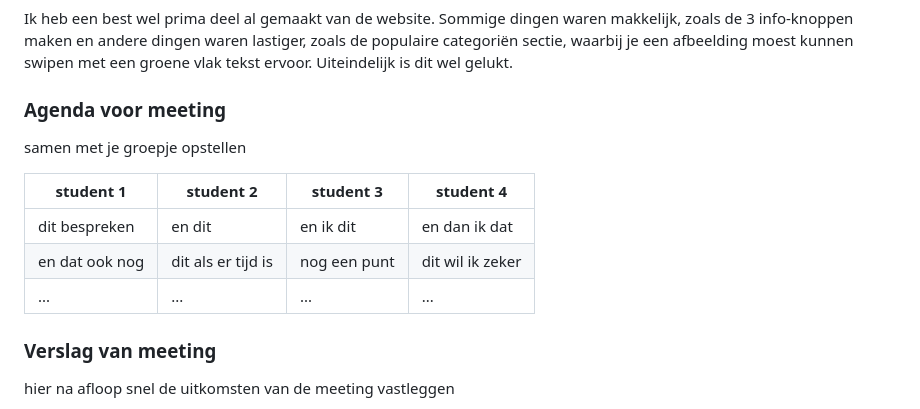
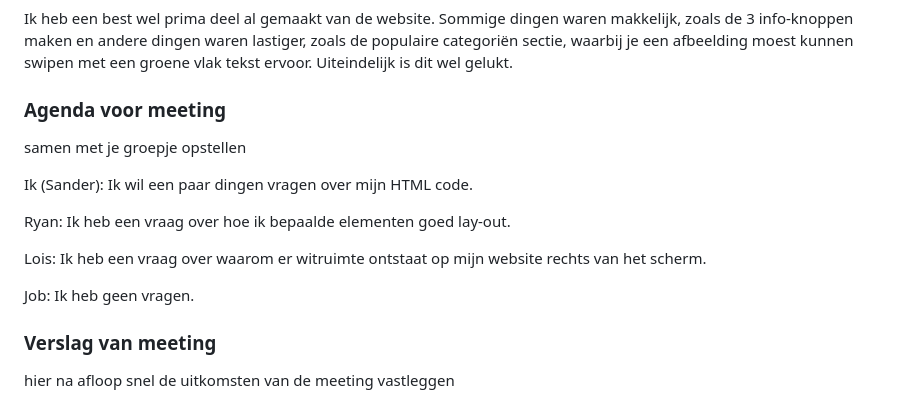
Before and after one commit to SanderDB18/Definitieve-Website-Tuincentrum-Osdorp, a Markdown page: README.md, the part around the change. Drawn GitHub-style; folded sections open.

```diff
--- a/README.md
+++ b/README.md
@@ -100,12 +100,13 @@ Nb. Door *open* toe te voegen aan een *details* element kun je deze standaard op
   ### Agenda voor meeting
   samen met je groepje opstellen
 
-  | student 1      | student 2          | student 3    | student 4        |
-  | ---            | ---                | ---          | ---              |
-  | dit bespreken  | en dit             | en ik dit    | en dan ik dat    |
-  | en dat ook nog | dit als er tijd is | nog een punt | dit wil ik zeker |
-  | ...            | ...                | ...          | ...              |
+  Ik (Sander): Ik wil een paar dingen vragen over mijn HTML code.
 
+  Ryan: Ik heb een vraag over hoe ik bepaalde elementen goed lay-out.
+
+  Lois: Ik heb een vraag over waarom er witruimte ontstaat op mijn website rechts van het scherm.
+
+  Job: Ik heb geen vragen.
 
   ### Verslag van meeting
   hier na afloop snel de uitkomsten van de meeting vastleggen
```
